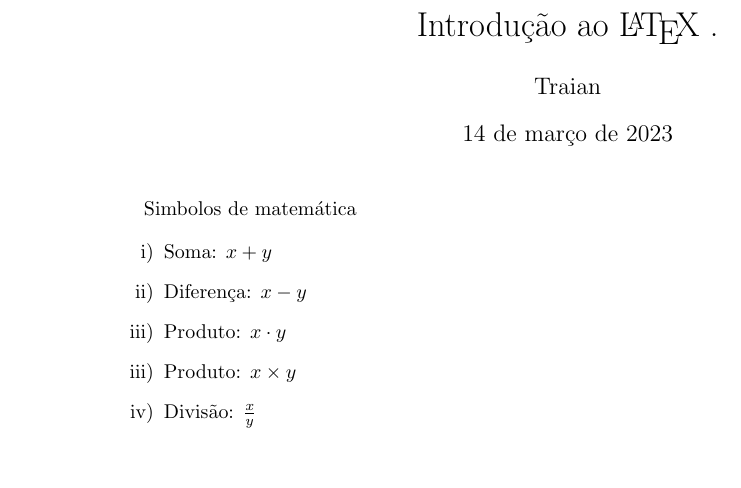
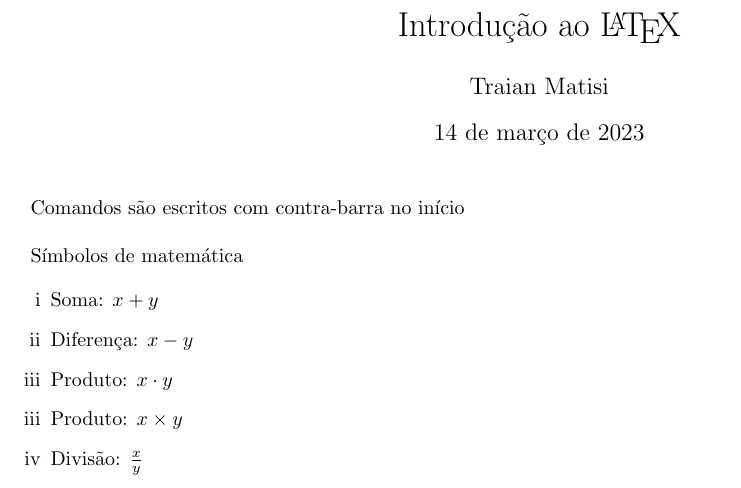
Before and after one commit to traianMatisi/computer-science-notes, a LaTeX document (p0ex00-tex/intro2latex/latexIntro.tex): part of the page, cut so that both start at the same text, the shorter picture padded with empty space. Compiled offline with pdfLaTeX.

Commit message:
edit test latex

```diff
--- a/p0ex00-tex/intro2latex/latexIntro.tex
+++ b/p0ex00-tex/intro2latex/latexIntro.tex
@@ -10,15 +8,14 @@
 
-\begin {document}
+\title{Introdução ao \LaTeX}
+\author{Traian Matisi}
+%\date{13 mar 2023}
+
+\begin{document}
 
 \maketitle
 
-\title {Simbolos de matemática}
+Comandos são escritos com contra-barra no início\\
 
-\begin {itemize} % pode usar begin enumerate
+\title{Símbolos de matemática}
 
-\item [i)] Soma: $x+y$
-\item [ii)] Diferença: $x-y$
-\item [iii)] Produto: $x\cdot y$
-\item [iii)] Produto: $x\times y$
-\item [iv)] Divisão: $\frac{x}{y}$
-\item [iv)] Divisão: $\dfrac{x}{y}$
+\begin{itemize} % pode usar begin enumerate
@@ -28,2 +22,7 @@
 
-\end {itemize}
+\item [i] Soma: $x+y$
+\item [ii] Diferença: $x-y$
+\item [iii] Produto: $x\cdot y$
+\item [iii] Produto: $x\times y$
+\item [iv] Divisão: $\frac{x}{y}$
+\item [iv] Divisão: $\dfrac{x}{y}$
@@ -30 +32,4 @@
 
+\end{itemize}
+
+\end{document}
```
Also changed, not shown: p0ex00-tex/intro2latex/latexIntro.pdf, p0ex00-tex/intro2latex/latexIntro.tex (21 more changed lines), 2 other files.
